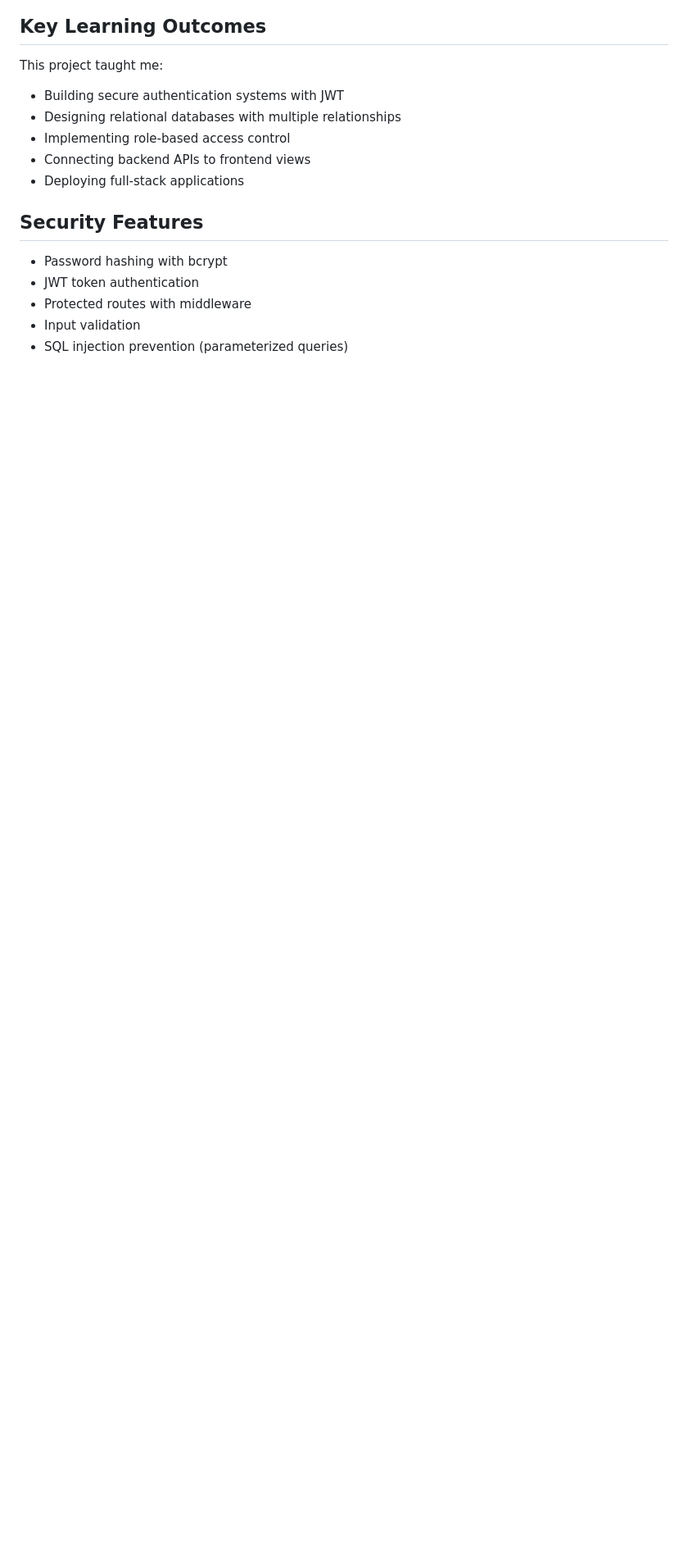
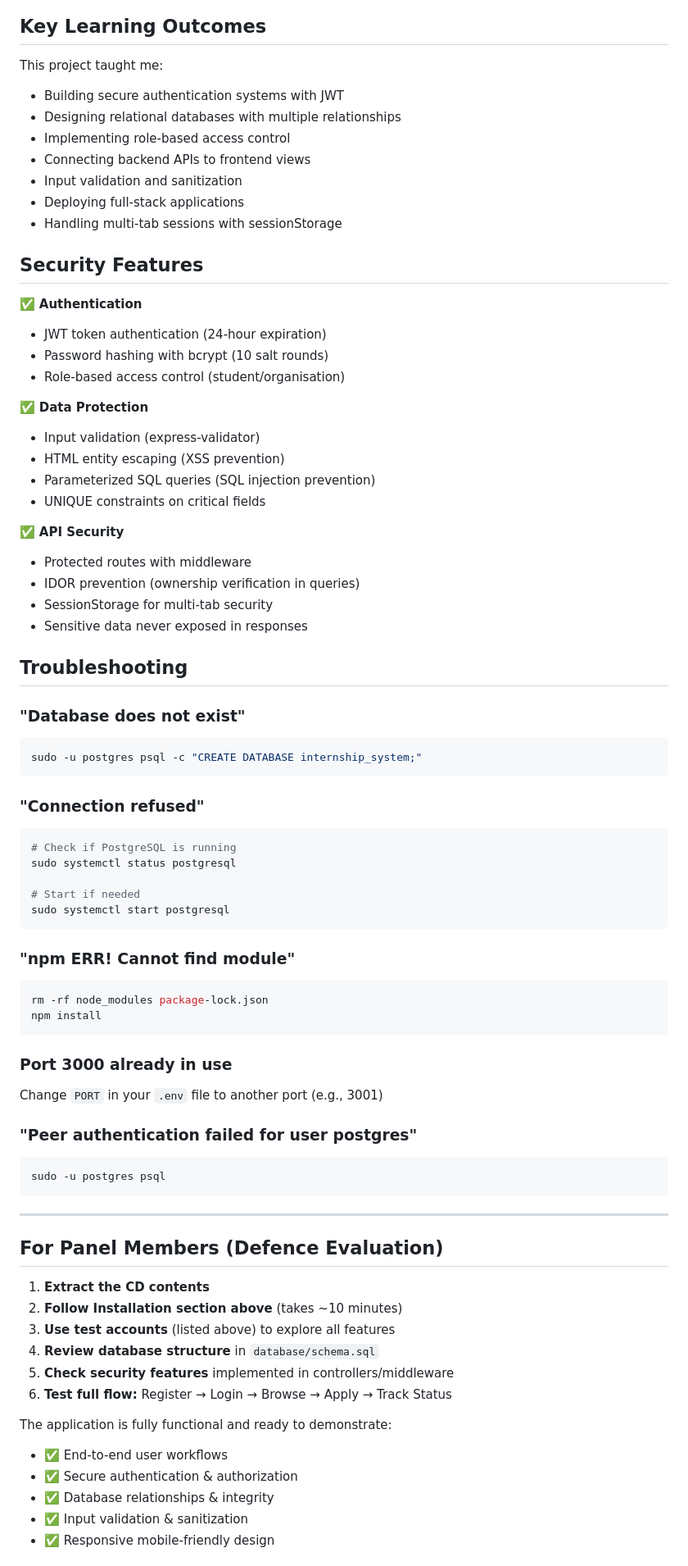
Before and after one commit to Obianuju-Sunday/backend-journey, a Markdown page: README.md, the part around one of its changes. Shown at 82% size. Drawn GitHub-style; blank space fills up the shorter version.

Commit message:
Add complete project structure to README

````diff
--- a/README.md
+++ b/README.md
@@ -105,12 +142,74 @@ This project taught me:
 - Designing relational databases with multiple relationships
 - Implementing role-based access control
 - Connecting backend APIs to frontend views
+- Input validation and sanitization
 - Deploying full-stack applications
+- Handling multi-tab sessions with sessionStorage
 
 ##  Security Features
 
-- Password hashing with bcrypt
-- JWT token authentication
+✅ **Authentication**
+- JWT token authentication (24-hour expiration)
+- Password hashing with bcrypt (10 salt rounds)
+- Role-based access control (student/organisation)
+
+✅ **Data Protection**
+- Input validation (express-validator)
+- HTML entity escaping (XSS prevention)
+- Parameterized SQL queries (SQL injection prevention)
+- UNIQUE constraints on critical fields
+
+✅ **API Security**
 - Protected routes with middleware
-- Input validation
-- SQL injection prevention (parameterized queries)
+- IDOR prevention (ownership verification in queries)
+- SessionStorage for multi-tab security
+- Sensitive data never exposed in responses
+
+##  Troubleshooting
+
+### "Database does not exist"
+```bash
+sudo -u postgres psql -c "CREATE DATABASE internship_system;"
+```
+
+### "Connection refused"
+```bash
+# Check if PostgreSQL is running
+sudo systemctl status postgresql
+
+# Start if needed
+sudo systemctl start postgresql
+```
+
+### "npm ERR! Cannot find module"
+```bash
+rm -rf node_modules package-lock.json
+npm install
+```
+
+### Port 3000 already in use
+Change `PORT` in your `.env` file to another port (e.g., 3001)
+
+### "Peer authentication failed for user postgres"
+```bash
+sudo -u postgres psql
+```
+
+---
+
+##  For Panel Members (Defence Evaluation)
+
+1. **Extract the CD contents**
+2. **Follow Installation section above** (takes ~10 minutes)
+3. **Use test accounts** (listed above) to explore all features
+4. **Review database structure** in `database/schema.sql`
+5. **Check security features** implemented in controllers/middleware
+6. **Test full flow:** Register → Login → Browse → Apply → Track Status
+
+The application is fully functional and ready to demonstrate:
+- ✅ End-to-end user workflows
+- ✅ Secure authentication & authorization
+- ✅ Database relationships & integrity
+- ✅ Input validation & sanitization
+- ✅ Responsive mobile-friendly design
+
````
Also changed, not shown: other parts of README.md (+167 -30 lines).
